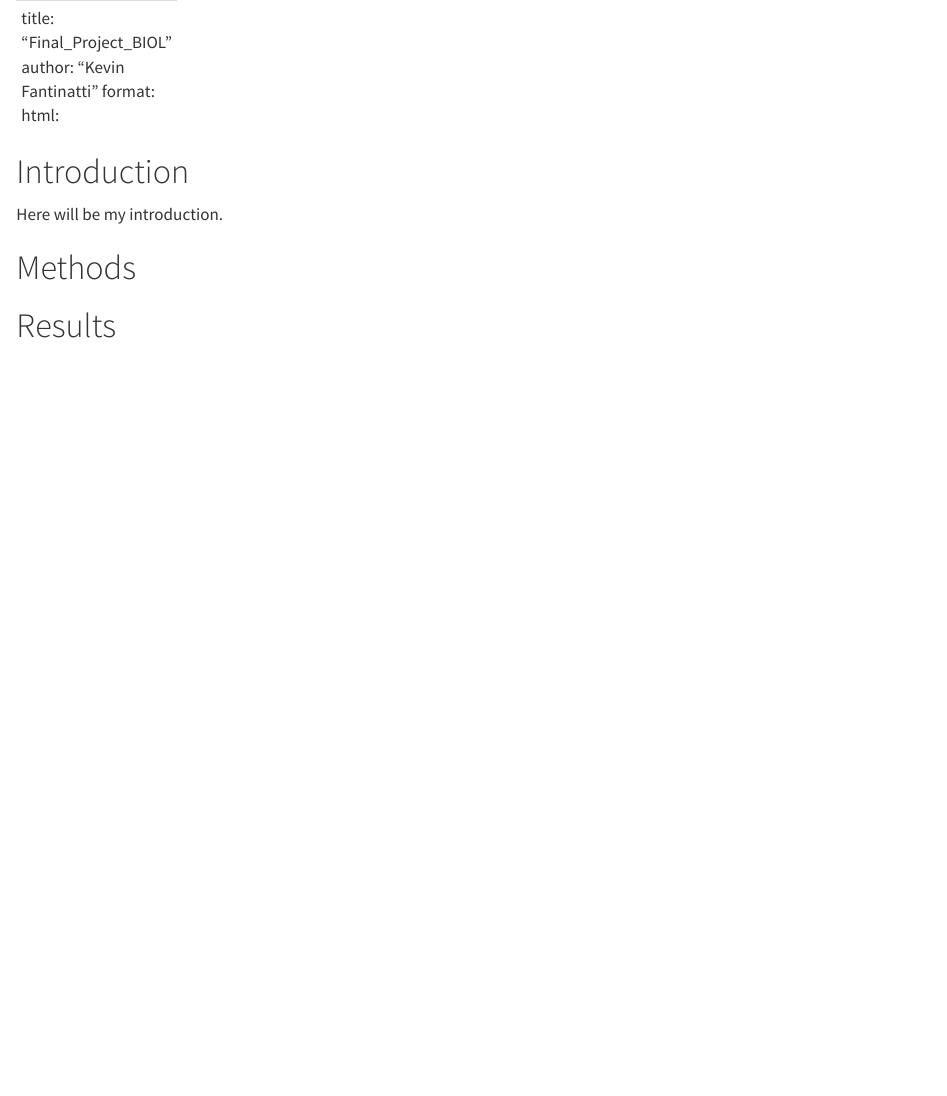
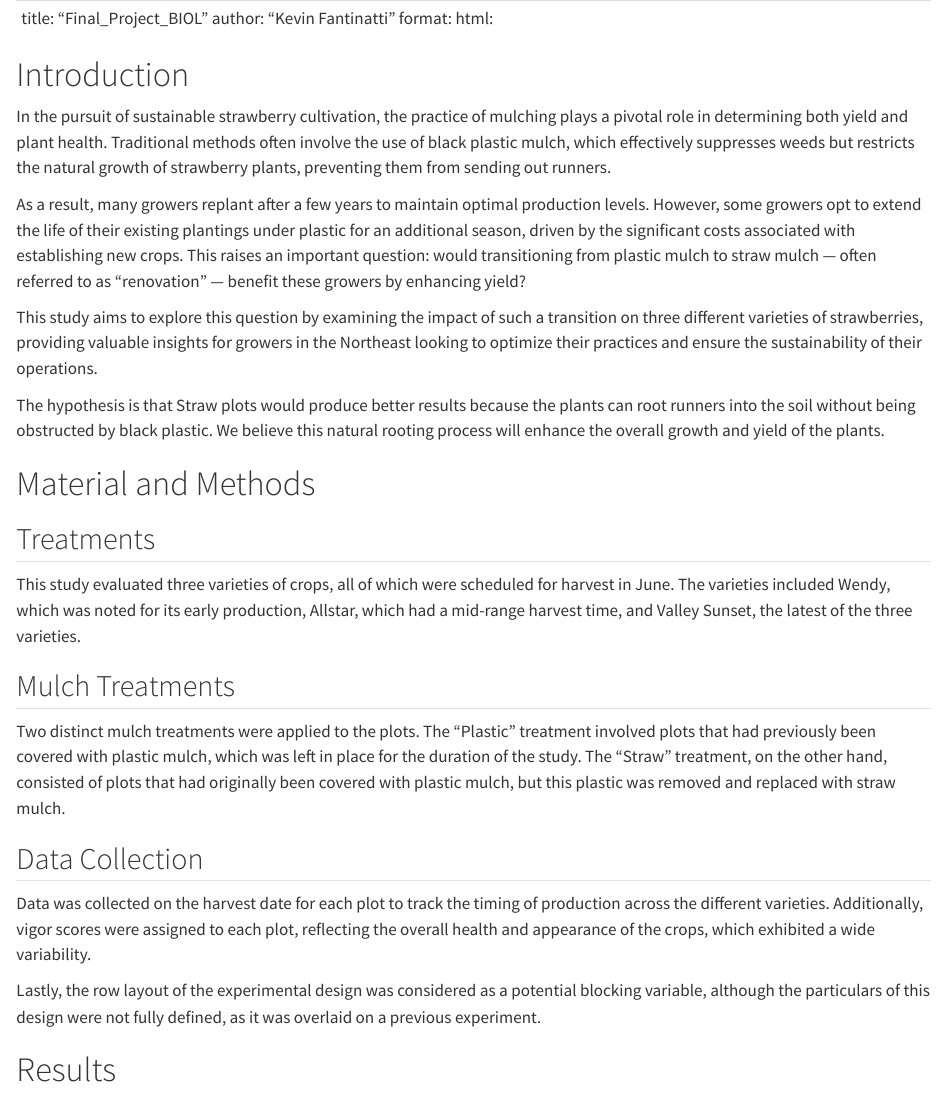
Before and after one commit to KevinFonFan/Final_Project_BIOL, a Quarto document (Final_Project_BIOL.qmd): the page in a window 1100 px wide, from its top. Rendered offline with R 4.5, knitr and Pandoc in place of Quarto, with nearby package versions.

Commit message:
Initial commit

```diff
--- a/Final_Project_BIOL.qmd
+++ b/Final_Project_BIOL.qmd
@@ -1,24 +1,35 @@
------
-title: "Final_Project_BIOL"
-author: "Kevin Fantinatti"
-format:
-  html:
-
----
+|                                                                      |
+|----------------------------------------------------------------------|
+| title: "Final_Project_BIOL" author: "Kevin Fantinatti" format: html: |
 
 # Introduction
-Here will be my introduction.
 
-# Methods
+In the pursuit of sustainable strawberry cultivation, the practice of mulching plays a pivotal role in determining both yield and plant health. Traditional methods often involve the use of black plastic mulch, which effectively suppresses weeds but restricts the natural growth of strawberry plants, preventing them from sending out runners.
 
+As a result, many growers replant after a few years to maintain optimal production levels. However, some growers opt to extend the life of their existing plantings under plastic for an additional season, driven by the significant costs associated with establishing new crops. This raises an important question: would transitioning from plastic mulch to straw mulch — often referred to as "renovation" — benefit these growers by enhancing yield?
 
+This study aims to explore this question by examining the impact of such a transition on three different varieties of strawberries, providing valuable insights for growers in the Northeast looking to optimize their practices and ensure the sustainability of their operations.
+
+The hypothesis is that Straw plots would produce better results because the plants can root runners into the soil without being obstructed by black plastic. We believe this natural rooting process will enhance the overall growth and yield of the plants.
+
+# Material and Methods
+
+## Treatments
+
+This study evaluated three varieties of crops, all of which were scheduled for harvest in June. The varieties included Wendy, which was noted for its early production, Allstar, which had a mid-range harvest time, and Valley Sunset, the latest of the three varieties.
+
+## Mulch Treatments
+
+Two distinct mulch treatments were applied to the plots. The "Plastic" treatment involved plots that had previously been covered with plastic mulch, which was left in place for the duration of the study. The "Straw" treatment, on the other hand, consisted of plots that had originally been covered with plastic mulch, but this plastic was removed and replaced with straw mulch.
+
+## Data Collection
+
+Data was collected on the harvest date for each plot to track the timing of production across the different varieties. Additionally, vigor scores were assigned to each plot, reflecting the overall health and appearance of the crops, which exhibited a wide variability.
+
+Lastly, the row layout of the experimental design was considered as a potential blocking variable, although the particulars of this design were not fully defined, as it was overlaid on a previous experiment.
 
 # Results
 
-
-
 # Discussion
 
-
-
 # Conclusion
```
Also changed, not shown: 2 other files.
